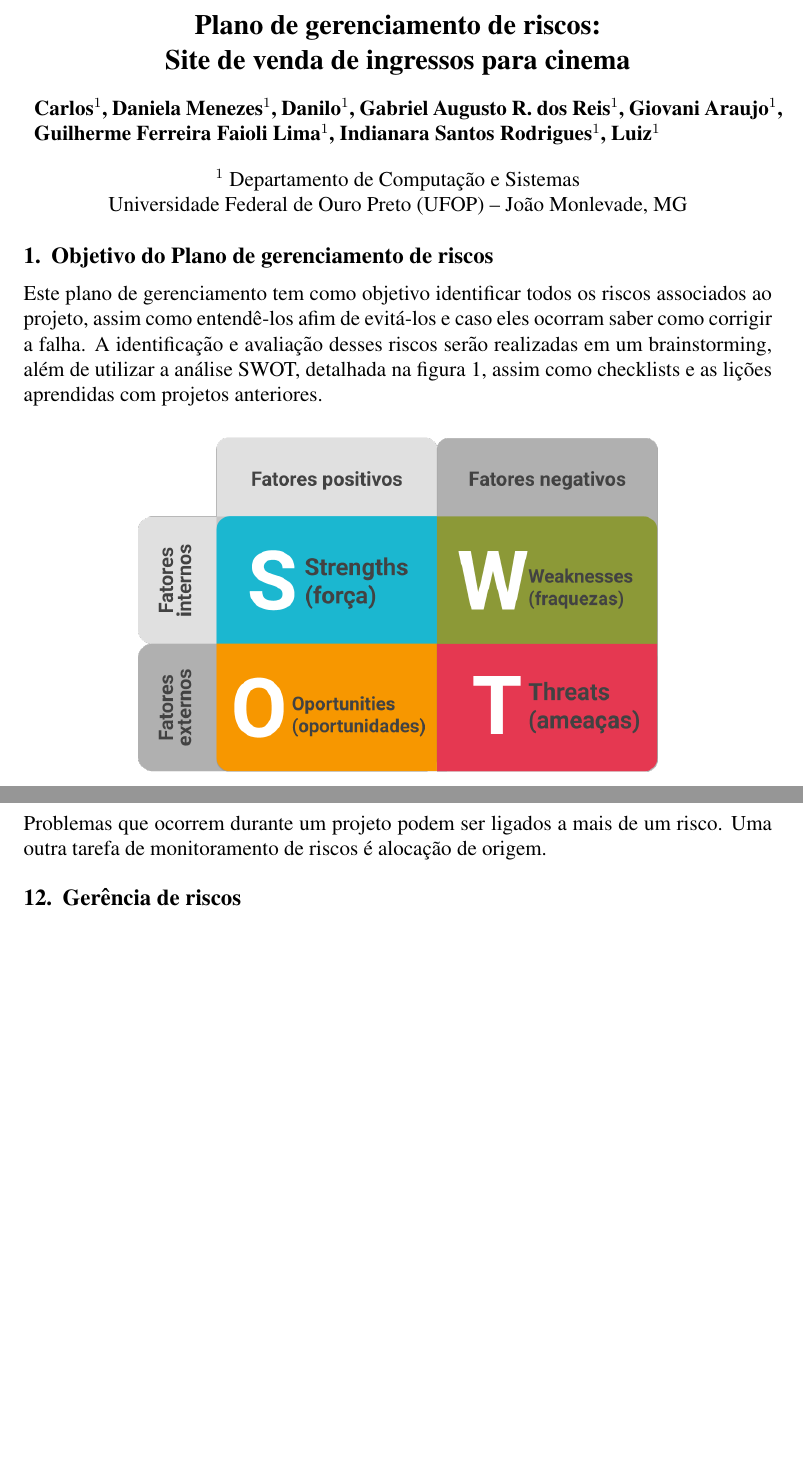
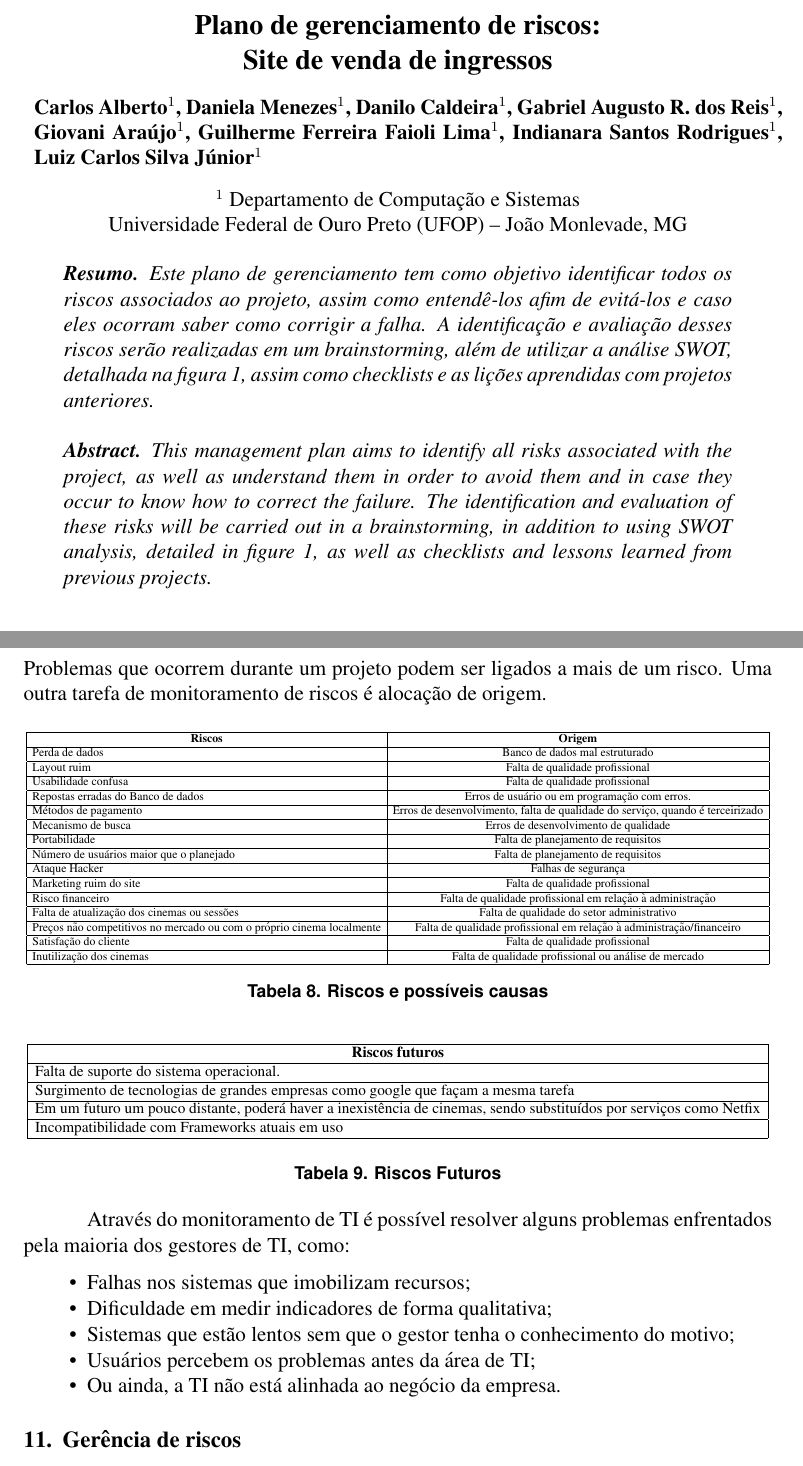
Before and after one commit to IndianaraSR/Plano-de-gerenciamento-de-software, a LaTeX paper (main.tex): two parts of pages 1 and 9 of 11 before the commit and two parts of pages 1 and 10 of 12 after it, joined at a grey line, cut so that both start at the same text, the shorter picture padded with empty space. Compiled offline with pdfLaTeX.

Commit message:
Resumo e conclusão
Co-Authored-By: luizcarlostech <luizcarlostech@users.noreply.github.com>

```diff
--- a/main.tex
+++ b/main.tex
@@ -9,18 +9,18 @@
 
 \sloppy
 
-\title{Plano de gerenciamento de riscos:\\Site de venda de ingressos para cinema}
+\title{Plano de gerenciamento de riscos:\\Site de venda de ingressos}
 
 \author{
     \begin{minipage}{\textwidth}
-        Carlos\inst{1},
+        Carlos Alberto\inst{1},
         Daniela Menezes\inst{1},
-        Danilo\inst{1},
+        Danilo Caldeira\inst{1},
         Gabriel Augusto R. dos Reis\inst{1},
-        Giovani Araujo\inst{1},
+        Giovani Araújo\inst{1},
         Guilherme Ferreira Faioli Lima\inst{1},
         Indianara Santos Rodrigues\inst{1},
-        Luiz\inst{1}
+        Luiz Carlos Silva Júnior\inst{1}
     \end{minipage}
 }
 \address{
@@ -32,12 +32,10 @@
 
     \maketitle
 
+    \begin{resumo}
+        Este plano de gerenciamento tem como objetivo identificar todos os riscos associados ao projeto, assim como entendê-los afim de evitá-los e caso eles ocorram saber como corrigir a falha. A identificação e avaliação desses riscos serão realizadas em um brainstorming, além de utilizar a análise SWOT, detalhada na figura \ref{fig:swot}, assim como checklists e as lições aprendidas com projetos anteriores.
+    \end{resumo}
 
-    \section{Objetivo do Plano de gerenciamento de riscos}
-        Este plano de gerenciamento tem como objetivo identificar todos os riscos associados ao projeto, assim como entendê-los afim de evitá-los e caso eles ocorram saber como corrigir a falha. A identificação e avaliação desses riscos serão realizadas em um brainstorming, além de utilizar a análise SWOT, detalhada na figura \ref{fig:swot}, assim como checklists e as lições aprendidas com projetos anteriores.
-        \begin{figure}[h!]
-                \centering
-                \includegraphics[scale=0.3]{./Images/swot.png}
-                \caption{Gráfico SWOT}
-                \label{fig:swot}
-            \end{figure}
+    \begin{abstract}
+        This management plan aims to identify all risks associated with the project, as well as understand them in order to avoid them and in case they occur to know how to correct the failure. The identification and evaluation of these risks will be carried out in a brainstorming, in addition to using SWOT analysis, detailed in figure \ref{fig:swot}, as well as checklists and lessons learned from previous projects.
+    \end{abstract}
@@ -412,6 +417,63 @@
              \end{itemize}
         Problemas que ocorrem durante um projeto podem ser ligados a mais de um risco. Uma outra tarefa de monitoramento de riscos é alocação de origem.
 
+
+        \begin{table}[h]
+            \centering
+            \resizebox{\textwidth}{!}{
+                \begin{tabular}{|l|c|c|}
+                    \hline
+                    \multicolumn{1}{|c|}{\textbf{Riscos}} &
+                    \multicolumn{1}{|c|}{\textbf{Origem}} \\ \hline
+                    Perda de dados & Banco de dados mal estruturado\\ \hline
+                    Layout ruim & Falta de qualidade profissional\\ \hline
+                    Usabilidade confusa & Falta de qualidade profissional \\ \hline
+                    Repostas erradas do Banco de dados & Erros de usuário ou em programação com erros. \\ \hline
+                    Métodos de pagamento & Erros de desenvolvimento, falta de qualidade do serviço, quando é terceirizado  \\ \hline
+                    Mecanismo de busca & Erros de desenvolvimento de qualidade\\ \hline
+                    Portabilidade & Falta de planejamento de requisitos \\ \hline
+                    Número de usuários maior que o planejado & Falta de planejamento de requisitos\\ \hline
+                    Ataque Hacker & Falhas de segurança \\ \hline
+                    Marketing ruim do site & Falta de qualidade profissional \\ \hline
+                    Risco financeiro & Falta de qualidade profissional em relação à administração \\ \hline
+                    Falta de atualização dos cinemas ou sessões & Falta de qualidade do setor administrativo \\ \hline
+                    Preços não competitivos no mercado ou com o próprio cinema localmente & Falta de qualidade profissional em relação à administração/financeiro \\ \hline
+                    Satisfação do cliente & Falta de qualidade profissional  \\ \hline
+                    Inutilização dos cinemas & Falta de qualidade profissional ou análise de mercado \\ \hline
+                \end{tabular}
+            }
+            \caption{Riscos e possíveis causas}
+            \label{table:riscos_e_causas}
+        \end{table}
+        \FloatBarrier
+
+         \begin{table}[h]
+            \centering
+            \resizebox{\textwidth}{!}{
+                \begin{tabular}{|l|c|c|}
+                    \hline
+                    \multicolumn{1}{|c|}{\textbf{Riscos futuros}} \\ \hline
+                    Falta de suporte do sistema operacional. \\ \hline
+                    Surgimento de tecnologias de grandes empresas como google que façam a mesma tarefa\\ \hline
+                    Em um futuro um pouco distante, poderá haver a inexistência de cinemas, sendo substituídos por serviços como Netfix \\ \hline
+                    Incompatibilidade com Frameworks atuais em uso\\ \hline
+                \end{tabular}
+            }
+             \label{table:riscos_futuros}
+            \caption{Riscos Futuros}
+        \end{table}
+        \FloatBarrier
+
+        Através do monitoramento de TI é possível resolver alguns problemas enfrentados pela maioria dos gestores de TI, como:
+        \begin{itemize}
+               \item Falhas nos sistemas que imobilizam recursos;
+               \item Dificuldade em medir indicadores de forma qualitativa;
+                \item Sistemas que estão lentos sem que o gestor tenha o conhecimento do motivo;
+                \item Usuários percebem os problemas antes da área de TI;
+                \item Ou ainda, a TI não está alinhada ao negócio da empresa.
+             \end{itemize}
+
+
     \section{Gerência de riscos}
         Consiste em avaliar e controlar os riscos que afetam o projeto, processo ou produto de software. A melhor maneira de descobrir os riscos é definir, inicialmente, os objetivos e metas do projeto. Os riscos são gerenciados tendo em vista objetivos específicos, podendo afetar apenas o trabalho que falta para alcançá-los. As perguntas importantes são: qual o risco contido no plano? Qual o risco contido no trabalho ainda restante? A incerteza é inerente a todas as suposições do projeto.
 
```
Also changed, not shown: Docx_E_Pdf/gerenciamento_de_software_riscos_v1.6.pdf (added), README.md, main.tex (16 more changed lines).
